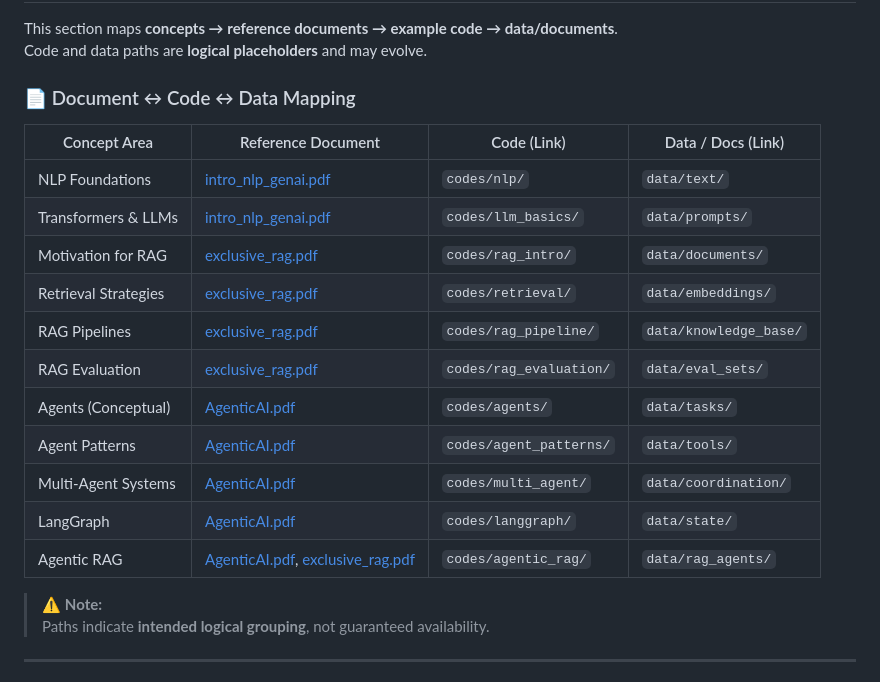
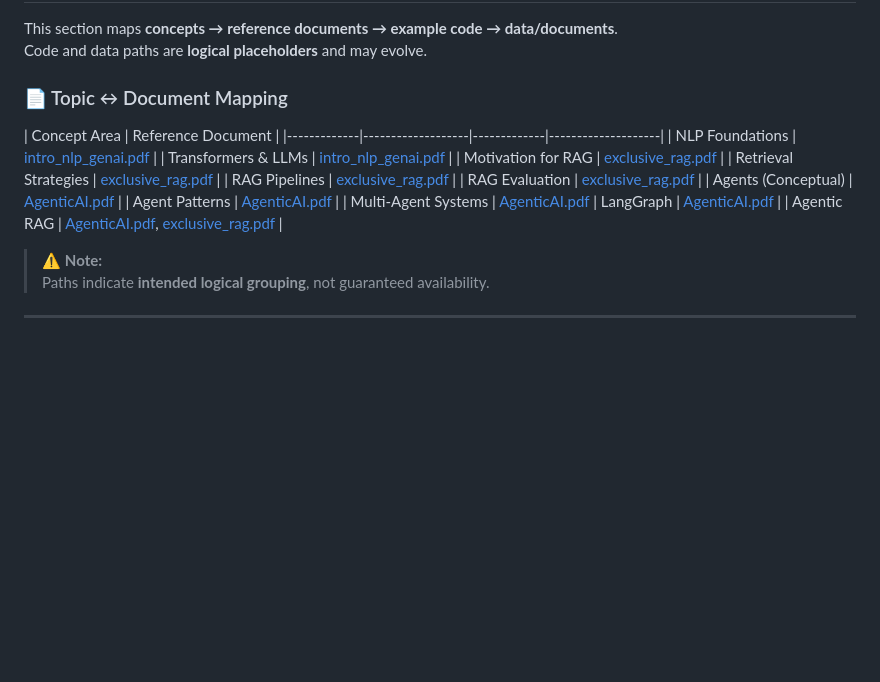
Before and after one commit to shailooz/RAG_AND_AGENTS, a Markdown page: readme.MD, the part around the change. Rendered like a GitHub page; blank space fills up the shorter version.

```diff
--- a/readme.MD
+++ b/readme.MD
@@ -73,21 +73,21 @@ These documents serve as the **conceptual backbone** for this repository.
 This section maps **concepts → reference documents → example code → data/documents**.
 Code and data paths are **logical placeholders** and may evolve.
 
-### 📄 Document ↔ Code ↔ Data Mapping
+### 📄 Topic ↔ Document Mapping
 
-| Concept Area | Reference Document | Code (Link) | Data / Docs (Link) |
+| Concept Area | Reference Document |
 |-------------|-------------------|-------------|--------------------|
-| NLP Foundations | [intro_nlp_genai.pdf](intro_nlp_genai.pdf) | `codes/nlp/` | `data/text/` |
-| Transformers & LLMs | [intro_nlp_genai.pdf](intro_nlp_genai.pdf) | `codes/llm_basics/` | `data/prompts/` |
-| Motivation for RAG | [exclusive_rag.pdf](exclusive_rag.pdf) | `codes/rag_intro/` | `data/documents/` |
-| Retrieval Strategies | [exclusive_rag.pdf](exclusive_rag.pdf) | `codes/retrieval/` | `data/embeddings/` |
-| RAG Pipelines | [exclusive_rag.pdf](exclusive_rag.pdf) | `codes/rag_pipeline/` | `data/knowledge_base/` |
-| RAG Evaluation | [exclusive_rag.pdf](exclusive_rag.pdf) | `codes/rag_evaluation/` | `data/eval_sets/` |
-| Agents (Conceptual) | [AgenticAI.pdf](AgenticAI.pdf) | `codes/agents/` | `data/tasks/` |
-| Agent Patterns | [AgenticAI.pdf](AgenticAI.pdf) | `codes/agent_patterns/` | `data/tools/` |
-| Multi-Agent Systems | [AgenticAI.pdf](AgenticAI.pdf) | `codes/multi_agent/` | `data/coordination/` |
-| LangGraph | [AgenticAI.pdf](AgenticAI.pdf) | `codes/langgraph/` | `data/state/` |
-| Agentic RAG | [AgenticAI.pdf](AgenticAI.pdf), [exclusive_rag.pdf](exclusive_rag.pdf) | `codes/agentic_rag/` | `data/rag_agents/` |
+| NLP Foundations | [intro_nlp_genai.pdf](intro_nlp_genai.pdf) |
+| Transformers & LLMs | [intro_nlp_genai.pdf](intro_nlp_genai.pdf) |
+| Motivation for RAG | [exclusive_rag.pdf](exclusive_rag.pdf) |
+| Retrieval Strategies | [exclusive_rag.pdf](exclusive_rag.pdf) |
+| RAG Pipelines | [exclusive_rag.pdf](exclusive_rag.pdf) |
+| RAG Evaluation | [exclusive_rag.pdf](exclusive_rag.pdf) |
+| Agents (Conceptual) | [AgenticAI.pdf](AgenticAI.pdf) |
+| Agent Patterns | [AgenticAI.pdf](AgenticAI.pdf) |
+| Multi-Agent Systems | [AgenticAI.pdf](AgenticAI.pdf)
+| LangGraph | [AgenticAI.pdf](AgenticAI.pdf) |
+| Agentic RAG | [AgenticAI.pdf](AgenticAI.pdf), [exclusive_rag.pdf](exclusive_rag.pdf) |
 
 > ⚠️ **Note:**
 > Paths indicate **intended logical grouping**, not guaranteed availability.
```
